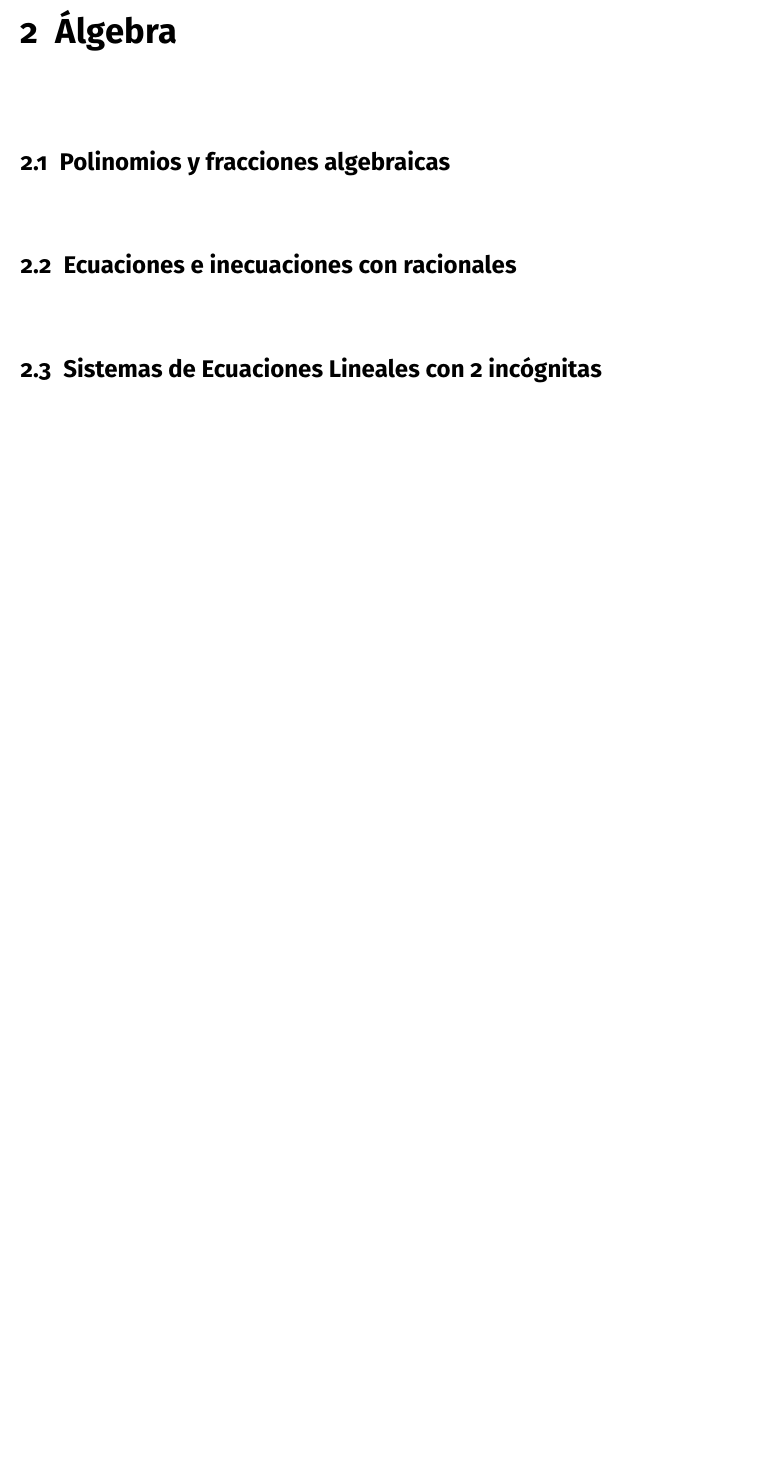
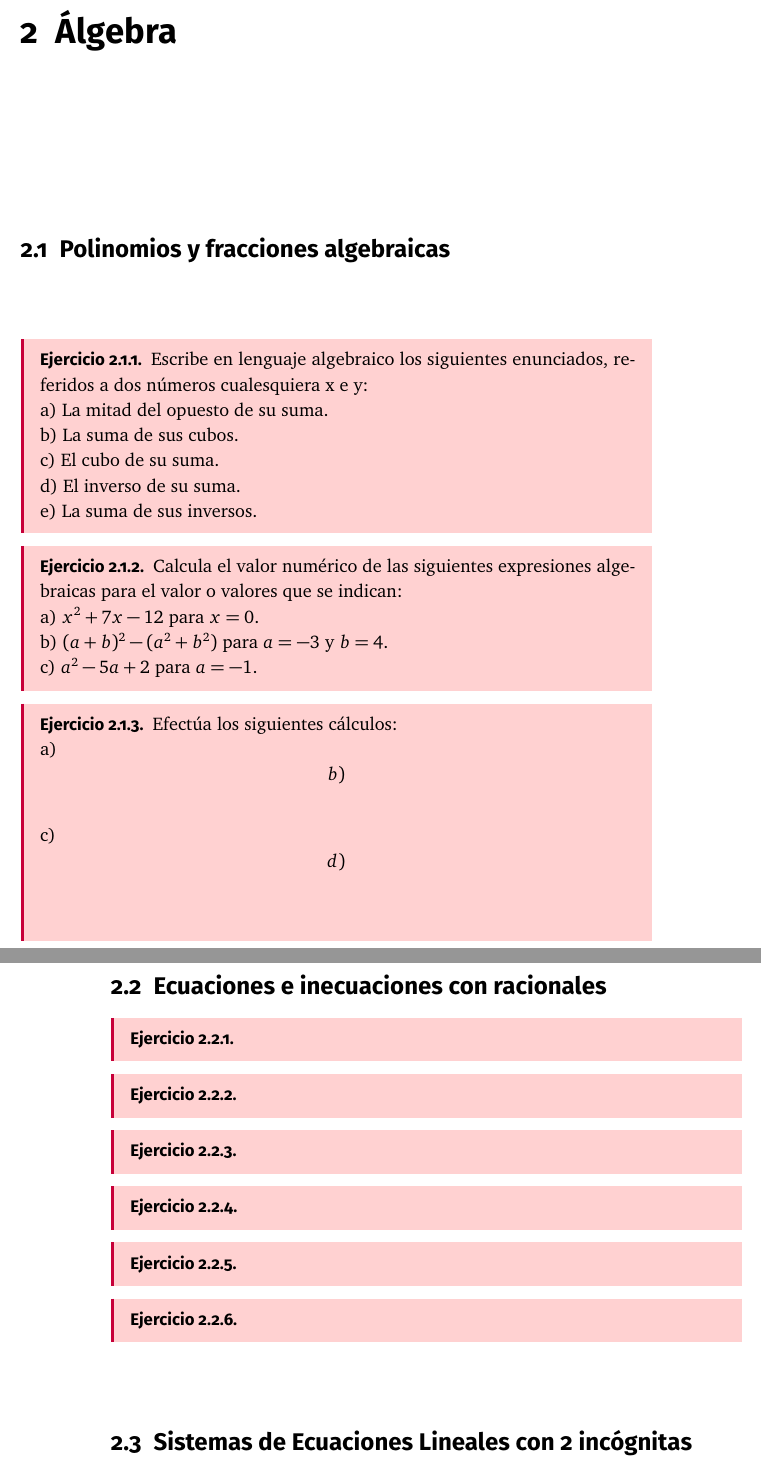
Before and after one commit to Mapachana/Ejercicios_Clases, a LaTeX book (4_ESO/libro-matematicas.tex, which reads 4_ESO/algebra.tex): part of page 15 of 21 before the commit and two parts of pages 15 and 16 of 21 after it, the two joined at a grey line, cut so that both start at the same text, the shorter picture padded with empty space. Compiled offline with pdfLaTeX.

Commit message:
empiezo algebra

```diff
--- a/4_ESO/algebra.tex
+++ b/4_ESO/algebra.tex
@@ -4,10 +4,54 @@
 
 \section{Polinomios y fracciones algebraicas}
 
+\begin{ejer}
+Escribe en lenguaje algebraico los siguientes enunciados, referidos a dos números cualesquiera x e y: \\
+a) La mitad del opuesto de su suma. \\
+b) La suma de sus cubos. \\
+c) El cubo de su suma. \\
+d) El inverso de su suma. \\
+e) La suma de sus inversos.
+\end{ejer}
 
+\begin{ejer}
+Calcula el valor numérico de las siguientes expresiones algebraicas para el valor o valores que se indican: \\
+a) $x^2 + 7x - 12$ para $x = 0$. \\
+b) $(a + b)^2 - (a^2 + b^2)$ para $a = -3$ y $b = 4$. \\
+c) $a^2 - 5a + 2$ para $a = -1$.
+\end{ejer}
+
+\begin{ejer}
+Efectúa los siguientes cálculos: \\
+a) $$ \\
+b) $$ \\
+c) $$ \\
+d) $$ \\
+\end{ejer}
 
 \section{Ecuaciones e inecuaciones con racionales}
 
+\begin{ejer}
 
+\end{ejer}
+
+\begin{ejer}
+
+\end{ejer}
+
+\begin{ejer}
+
+\end{ejer}
+
+\begin{ejer}
+
+\end{ejer}
+
+\begin{ejer}
+
+\end{ejer}
+
+\begin{ejer}
+
+\end{ejer}
 
 \section{Sistemas de Ecuaciones Lineales con 2 incógnitas}
```
